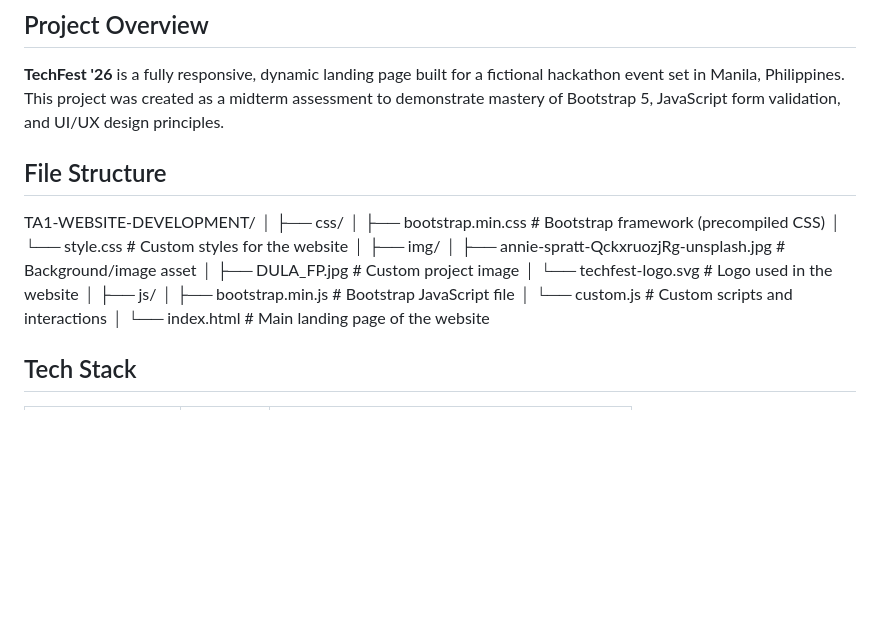
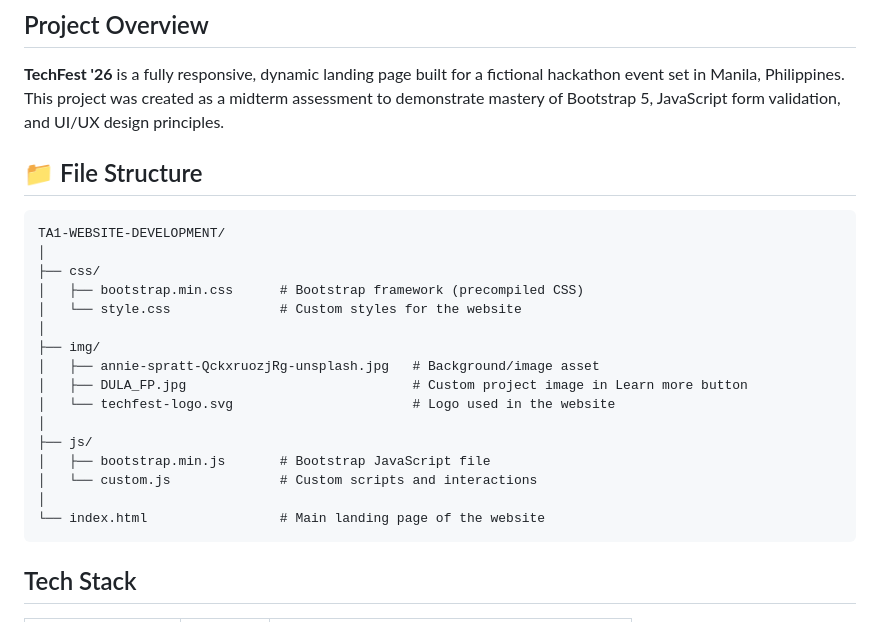
Before and after one commit to annedula/TA2-TechFest2026-Landing-Page-Concept, a Markdown page: README.md, the part around the change. Rendered like a GitHub page; blank space fills up the shorter version.

Commit message:
Clarify DULA_FP.jpg description in README
Updated the file structure section to clarify the description of the DULA_FP.jpg image.

````diff
--- a/README.md
+++ b/README.md
@@ -4,8 +4,10 @@
 ## Project Overview
 
 **TechFest '26** is a fully responsive, dynamic landing page built for a fictional hackathon event set in Manila, Philippines. This project was created as a midterm assessment to demonstrate mastery of Bootstrap 5, JavaScript form validation, and UI/UX design principles.
-## File Structure
 
+## 📁 File Structure
+
+```
 TA1-WEBSITE-DEVELOPMENT/
 │
 ├── css/
@@ -14,7 +16,7 @@ TA1-WEBSITE-DEVELOPMENT/
 │
 ├── img/
 │   ├── annie-spratt-QckxruozjRg-unsplash.jpg   # Background/image asset
-│   ├── DULA_FP.jpg                             # Custom project image
+│   ├── DULA_FP.jpg                             # Custom project image in Learn more button
 │   └── techfest-logo.svg                       # Logo used in the website
 │
 ├── js/
@@ -22,6 +24,7 @@ TA1-WEBSITE-DEVELOPMENT/
 │   └── custom.js              # Custom scripts and interactions
 │
 └── index.html                 # Main landing page of the website
+```
 
 ## Tech Stack
 
````
